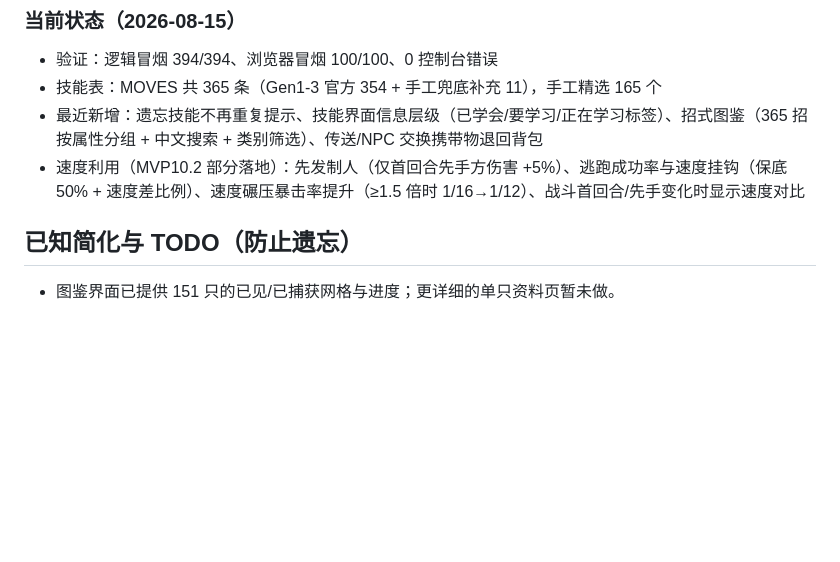
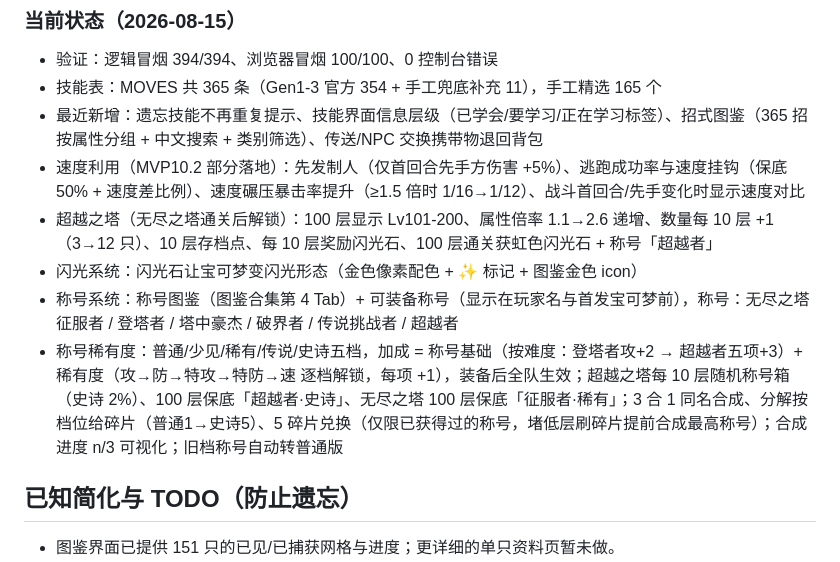
Before and after one commit to haodongxi/bkmgame, a Markdown page: AGENTS.md, the part around the change. Rendered like a GitHub page; blank space fills up the shorter version.

Commit message:
docs: 记录超越之塔/闪光/称号稀有度终版设计（基础+稀有度加成、兑换堵漏、分解档位）

```diff
--- a/AGENTS.md
+++ b/AGENTS.md
@@ -316,6 +316,10 @@
 - 技能表：MOVES 共 365 条（Gen1-3 官方 354 + 手工兜底补充 11），手工精选 165 个
 - 最近新增：遗忘技能不再重复提示、技能界面信息层级（已学会/要学习/正在学习标签）、招式图鉴（365 招按属性分组 + 中文搜索 + 类别筛选）、传送/NPC 交换携带物退回背包
 - 速度利用（MVP10.2 部分落地）：先发制人（仅首回合先手方伤害 +5%）、逃跑成功率与速度挂钩（保底 50% + 速度差比例）、速度碾压暴击率提升（≥1.5 倍时 1/16→1/12）、战斗首回合/先手变化时显示速度对比
+- 超越之塔（无尽之塔通关后解锁）：100 层显示 Lv101-200、属性倍率 1.1→2.6 递增、数量每 10 层 +1（3→12 只）、10 层存档点、每 10 层奖励闪光石、100 层通关获虹色闪光石 + 称号「超越者」
+- 闪光系统：闪光石让宝可梦变闪光形态（金色像素配色 + ✨ 标记 + 图鉴金色 icon）
+- 称号系统：称号图鉴（图鉴合集第 4 Tab）+ 可装备称号（显示在玩家名与首发宝可梦前），称号：无尽之塔征服者 / 登塔者 / 塔中豪杰 / 破界者 / 传说挑战者 / 超越者
+- 称号稀有度：普通/少见/稀有/传说/史诗五档，加成 = 称号基础（按难度：登塔者攻+2 → 超越者五项+3）+ 稀有度（攻→防→特攻→特防→速 逐档解锁，每项 +1），装备后全队生效；超越之塔每 10 层随机称号箱（史诗 2%）、100 层保底「超越者·史诗」、无尽之塔 100 层保底「征服者·稀有」；3 合 1 同名合成、分解按档位给碎片（普通1→史诗5）、5 碎片兑换（仅限已获得过的称号，堵低层刷碎片提前合成最高称号）；合成进度 n/3 可视化；旧档称号自动转普通版
 
 ## 已知简化与 TODO（防止遗忘）
 
```
